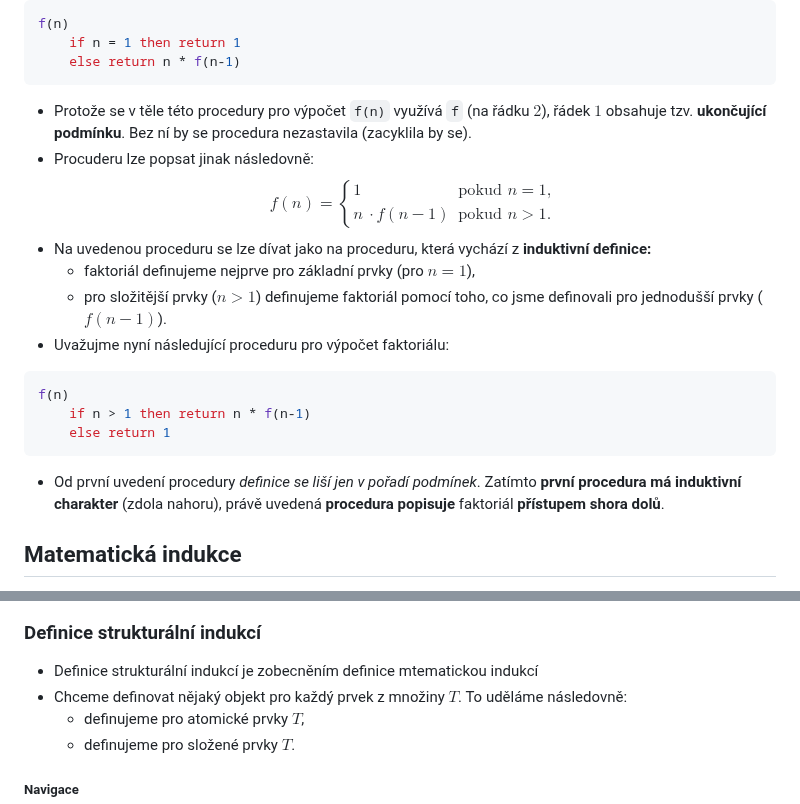
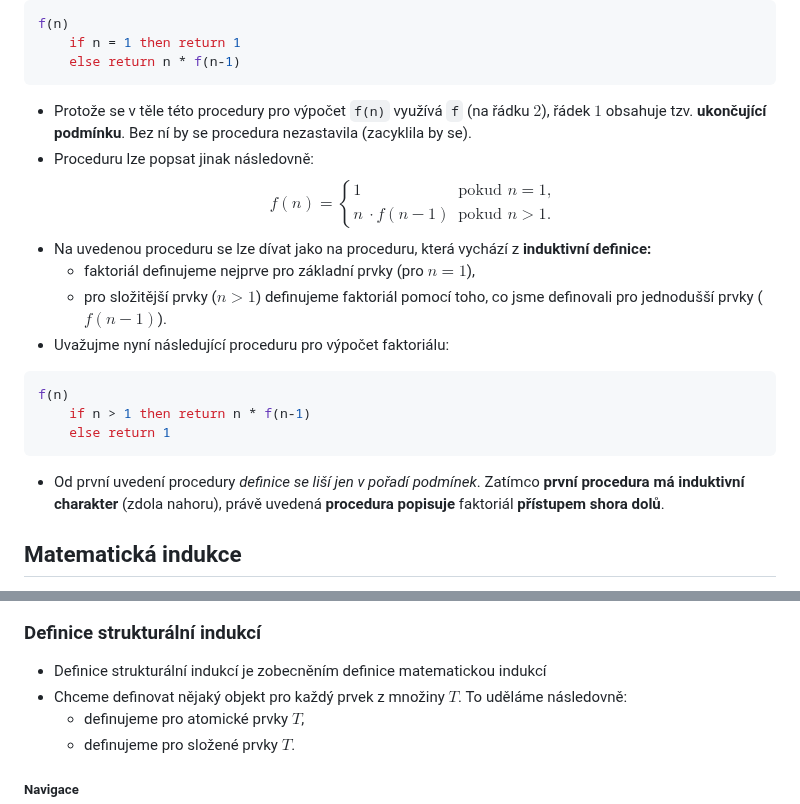
Before and after one commit to Screedy/UPOL-SZZ-Otazky, a Markdown page: Teoretické základy informačních technologií/Inducke a rekurze, matematická indukce a její varianty.md, 2 parts joined by grey strips. GitHub-like rendering.

Commit message:
oprava chyb

````diff
--- a/Teoretické základy informačních technologií/Inducke a rekurze, matematická indukce a její varianty.md
+++ b/Teoretické základy informačních technologií/Inducke a rekurze, matematická indukce a její varianty.md
@@ -7,7 +7,7 @@ f(n)
 	else return n * f(n-1)
 ```
 - Protože se v těle této procedury pro výpočet `f(n)` využívá `f` (na řádku $2$), řádek $1$ obsahuje tzv. **ukončující podmínku**. Bez ní by se procedura nezastavila (zacyklila by se).
-- Procuderu lze popsat jinak následovně:
+- Proceduru lze popsat jinak následovně:
 $$
 f(n)=
 \begin{cases}
@@ -24,7 +24,7 @@ f(n)
 	if n > 1 then return n * f(n-1)
 	else return 1
 ```
-- Od první uvedení procedury *definice se liší jen v pořadí podmínek*. Zatímto **první procedura má induktivní charakter** (zdola nahoru), právě uvedená **procedura popisuje** faktoriál **přístupem shora dolů**.
+- Od první uvedení procedury *definice se liší jen v pořadí podmínek*. Zatímco **první procedura má induktivní charakter** (zdola nahoru), právě uvedená **procedura popisuje** faktoriál **přístupem shora dolů**.
 
 ## Matematická indukce
 - Umožňuje dokazovat tvrzení tvaru
@@ -64,7 +64,7 @@ f(n)
 			    $$
 
 ### Definice strukturální indukcí
-- Definice strukturální indukcí je zobecněním definice mtematickou indukcí
+- Definice strukturální indukcí je zobecněním definice matematickou indukcí
 - Chceme definovat nějaký objekt pro každý prvek z množiny $T$. To uděláme následovně:
 	- definujeme pro atomické prvky $T$,
 	- definujeme pro složené prvky $T$.
````
